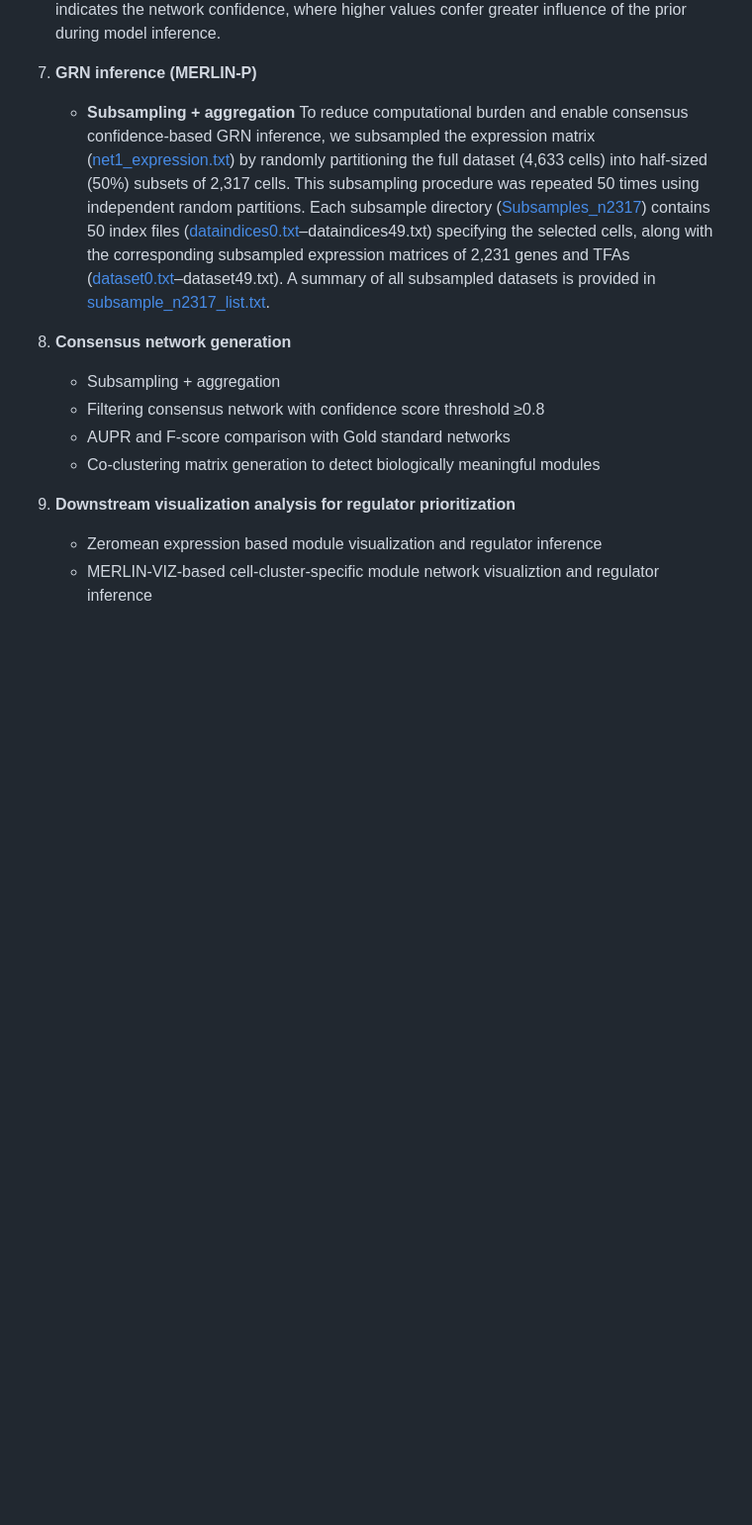
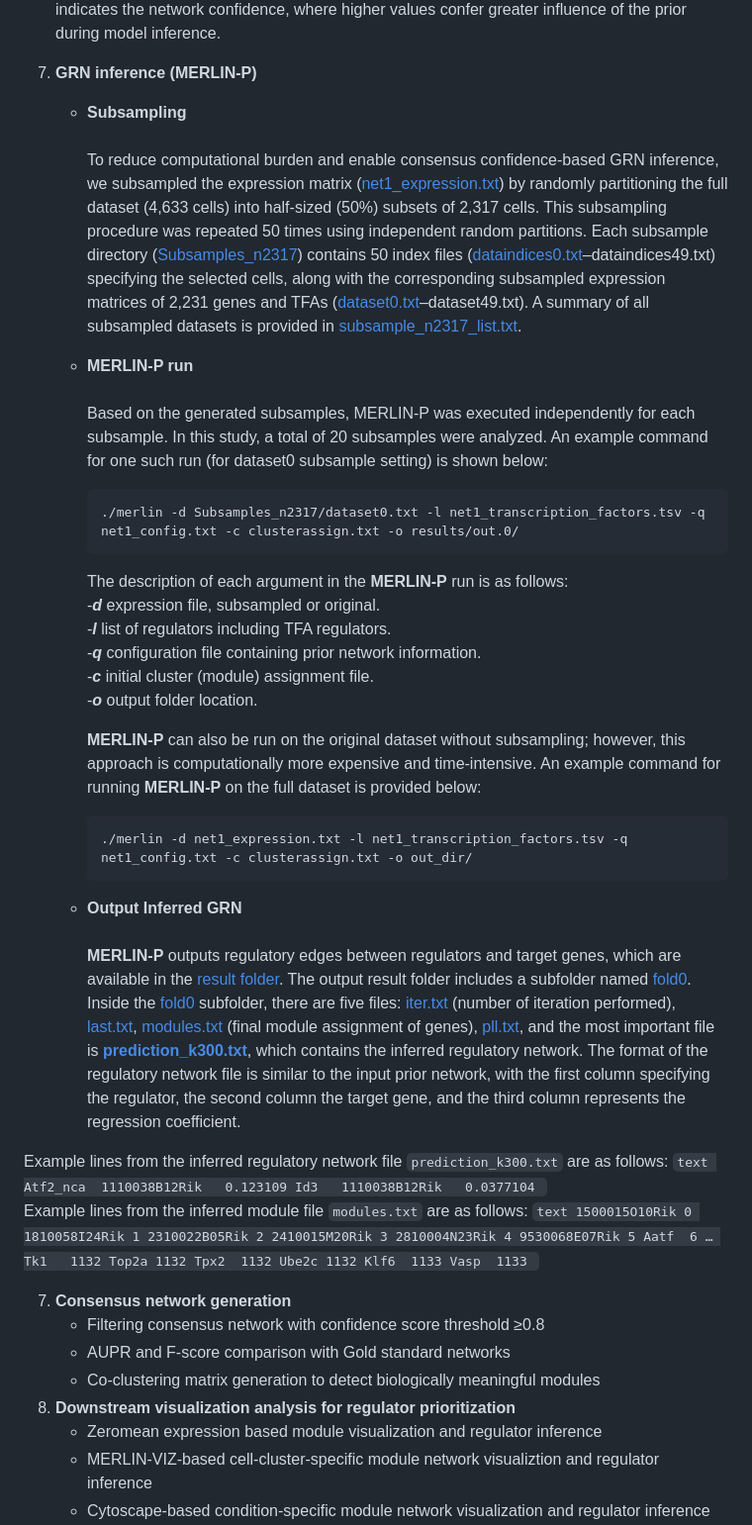
Before and after one commit to Roy-lab/MERLIN-SUITE, a Markdown page: README.md, the part around the change. Shown at 99% size. Drawn GitHub-style; blank space fills up the shorter version.

````diff
--- a/README.md
+++ b/README.md
@@ -280,11 +280,54 @@ The file is formatted as a two-column table: the first column contains target ge
 5. **MERLIN-P configuration file**
 <br><br>**MERLIN-P** requires a configuration file ([net1_config.txt](https://github.com/Roy-lab/MERLIN-SUITE/blob/main/data/net1_config.txt)) which is a three-column, tab-delimited file in which each row corresponds to a prior network. The first column specifies the network name, the second column provides the file path to the prior network, and the third column indicates the network confidence, where higher values confer greater influence of the prior during model inference.
 6. **GRN inference (MERLIN-P)**
-   * **Subsampling + aggregation**
-   To reduce computational burden and enable consensus confidence-based GRN inference, we subsampled the expression matrix ([net1_expression.txt](https://github.com/Roy-lab/MERLIN-SUITE/blob/main/data/net1_expression.txt.gz)) by randomly partitioning the full dataset (4,633 cells) into half-sized (50%) subsets of 2,317 cells. This subsampling procedure was repeated 50 times using independent random partitions. Each subsample directory ([Subsamples_n2317](https://github.com/Roy-lab/MERLIN-SUITE/tree/main/data/Subsamples_n2317)) contains 50 index files ([dataindices0.txt](https://github.com/Roy-lab/MERLIN-SUITE/blob/main/data/Subsamples_n2317/dataindices0.txt)–dataindices49.txt) specifying the selected cells, along with the corresponding subsampled expression matrices of 2,231 genes and TFAs ([dataset0.txt](https://github.com/Roy-lab/MERLIN-SUITE/blob/main/data/Subsamples_n2317/dataset0.txt.gz)–dataset49.txt). A summary of all subsampled datasets is provided in [subsample_n2317_list.txt](https://github.com/Roy-lab/MERLIN-SUITE/blob/main/data/subsample_n2317_list.txt).
+   * **Subsampling**
+   <br><br>To reduce computational burden and enable consensus confidence-based GRN inference, we subsampled the expression matrix ([net1_expression.txt](https://github.com/Roy-lab/MERLIN-SUITE/blob/main/data/net1_expression.txt.gz)) by randomly partitioning the full dataset (4,633 cells) into half-sized (50%) subsets of 2,317 cells. This subsampling procedure was repeated 50 times using independent random partitions. Each subsample directory ([Subsamples_n2317](https://github.com/Roy-lab/MERLIN-SUITE/tree/main/data/Subsamples_n2317)) contains 50 index files ([dataindices0.txt](https://github.com/Roy-lab/MERLIN-SUITE/blob/main/data/Subsamples_n2317/dataindices0.txt)–dataindices49.txt) specifying the selected cells, along with the corresponding subsampled expression matrices of 2,231 genes and TFAs ([dataset0.txt](https://github.com/Roy-lab/MERLIN-SUITE/blob/main/data/Subsamples_n2317/dataset0.txt.gz)–dataset49.txt). A summary of all subsampled datasets is provided in [subsample_n2317_list.txt](https://github.com/Roy-lab/MERLIN-SUITE/blob/main/data/subsample_n2317_list.txt).
+
+   * **MERLIN-P run**
+   <br><br>Based on the generated subsamples, MERLIN-P was executed independently for each subsample. In this study, a total of 20 subsamples were analyzed. An example command for one such run (for dataset0 subsample setting) is shown below:
+      ```text
+      ./merlin -d Subsamples_n2317/dataset0.txt -l net1_transcription_factors.tsv -q net1_config.txt -c clusterassign.txt -o results/out.0/
+      ```
+      The description of each argument in the **MERLIN-P** run is as follows:
+   <br>-**_d_** expression file, subsampled or original.
+   <br>-**_l_** list of regulators including TFA regulators.
+   <br>-**_q_** configuration file containing prior network information.
+   <br>-**_c_** initial cluster (module) assignment file.
+   <br>-**_o_** output folder location.
+
+      **MERLIN-P** can also be run on the original dataset without subsampling; however, this approach is computationally more expensive and time-intensive. An example command for running **MERLIN-P** on the full dataset is provided below:
+      ```text
+      ./merlin -d net1_expression.txt -l net1_transcription_factors.tsv -q net1_config.txt -c clusterassign.txt -o out_dir/
+      ```
+
+   * **Output Inferred GRN**
+   <br><br>**MERLIN-P** outputs regulatory edges between regulators and target genes, which are available in the [result folder](https://github.com/Roy-lab/MERLIN-SUITE/tree/main/results/out.0). The output result folder includes a subfolder named [fold0](https://github.com/Roy-lab/MERLIN-SUITE/tree/main/results/out.0/fold0). Inside the [fold0](https://github.com/Roy-lab/MERLIN-SUITE/tree/main/results/out.0/fold0) subfolder, there are five files: [iter.txt](https://github.com/Roy-lab/MERLIN-SUITE/blob/main/results/out.0/fold0/iter.txt) (number of iteration performed), [last.txt](https://github.com/Roy-lab/MERLIN-SUITE/blob/main/results/out.0/fold0/last.txt), [modules.txt](https://github.com/Roy-lab/MERLIN-SUITE/blob/main/results/out.0/fold0/modules.txt) (final module assignment of genes), [pll.txt](https://github.com/Roy-lab/MERLIN-SUITE/blob/main/results/out.0/fold0/pll.txt), and the most important file is **[prediction_k300.txt](https://github.com/Roy-lab/MERLIN-SUITE/blob/main/results/out.0/fold0/prediction_k300.txt)**, which contains the inferred regulatory network. The format of the regulatory network file is similar to the input prior network, with the first column specifying the regulator, the second column the target gene, and the third column represents the regression coefficient.
+
+Example lines from the inferred regulatory network file `prediction_k300.txt` are as follows:
+      ```text
+      Atf2_nca	1110038B12Rik	0.123109
+      Id3	1110038B12Rik	0.0377104
+      ```
+Example lines from the inferred module file `modules.txt` are as follows:
+      ```text
+      1500015O10Rik	0
+      1810058I24Rik	1
+      2310022B05Rik	2
+      2410015M20Rik	3
+      2810004N23Rik	4
+      9530068E07Rik	5
+      Aatf	6
+      …
+      Tk1	1132
+      Top2a	1132
+      Tpx2	1132
+      Ube2c	1132
+      Klf6	1133
+      Vasp	1133
+      ```
+
 
 7. **Consensus network generation**
-    * Subsampling + aggregation
     * Filtering consensus network with confidence score threshold ≥0.8
     * AUPR and F-score comparison with Gold standard networks
     * Co-clustering matrix generation to detect biologically meaningful modules
````
